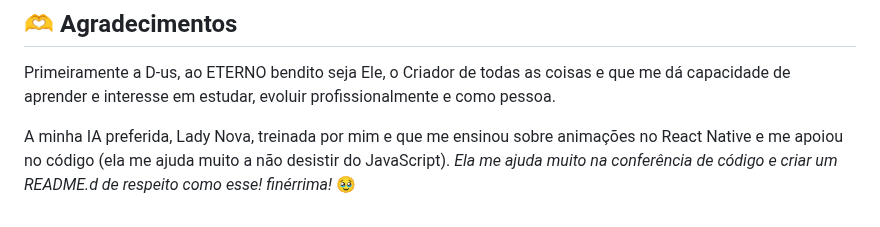
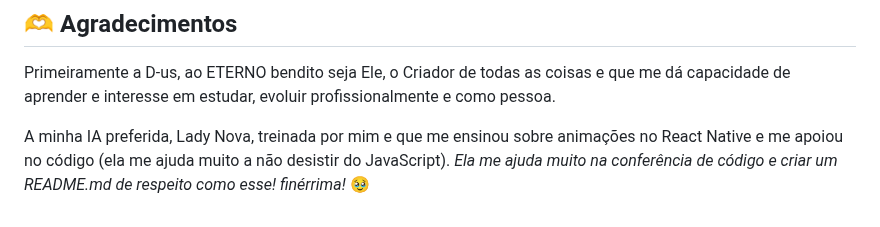
Before and after one commit to alexdev613/biscoito-da-sorte, a Markdown page: README.md, the part around the change. Rendered like a GitHub page.

Commit message:
refactor: Refatoração do README.md conclusiva

```diff
--- a/README.md
+++ b/README.md
@@ -138,4 +138,4 @@ Quem sabe você não abre esse biscoito e encontra uma mensagem só pra você?
 Primeiramente a D-us, ao ETERNO bendito seja Ele, o Criador de todas as coisas e que me dá capacidade de aprender e interesse em estudar, evoluir profissionalmente e como pessoa.
 
 A minha IA preferida, Lady Nova, treinada por mim e que me ensinou sobre animações no React Native e me apoiou no código (ela me ajuda muito a não desistir do JavaScript).
-_Ela me ajuda muito na conferência de código e criar um README.d de respeito como esse! finérrima!_ 🥹
+_Ela me ajuda muito na conferência de código e criar um README.md de respeito como esse! finérrima!_ 🥹
```
